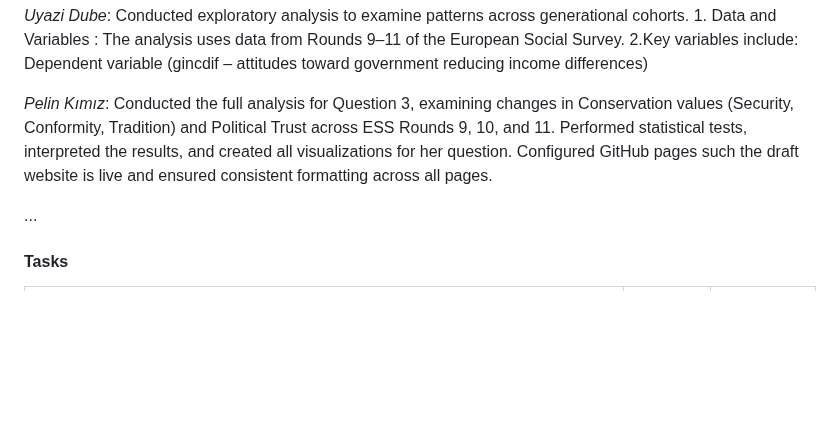
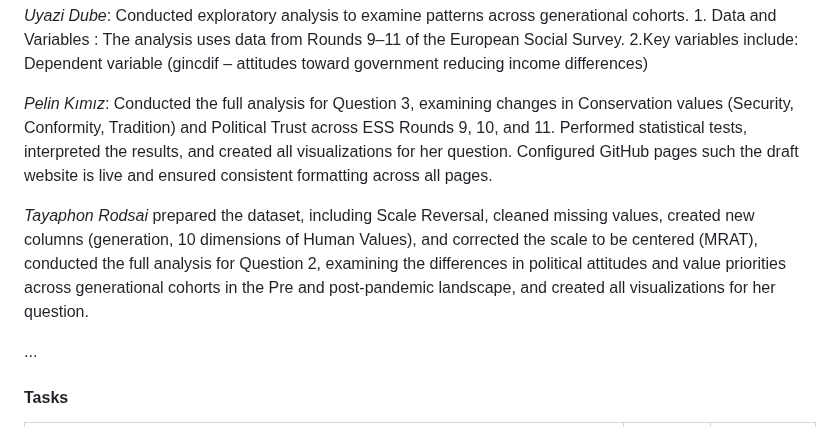
Before and after one commit to CU-S26-MSDSSB-DSCI-01-DataScienceLab/DataScienceLab_HumanValues, a Markdown page: WORKPLAN.md, the part around the change. GitHub-like rendering; blank space fills up the shorter version.

Commit message:
Update WORKPLAN.md -- taya
Added details about team members' contributions to the project, including analysis, dataset preparation, and visualizations.

```diff
--- a/WORKPLAN.md
+++ b/WORKPLAN.md
@@ -60,6 +60,9 @@ She examined exclusively Question 2 about the differences in political attitudes
 
 *Pelin Kımız*: Conducted the full analysis for Question 3, examining changes in Conservation values (Security, Conformity, Tradition) and Political Trust across ESS Rounds 9, 10, and 11. Performed statistical tests, interpreted the results, and created all visualizations for her question. Configured GitHub pages such the draft website is live and ensured consistent formatting across all pages.
 
+*Tayaphon Rodsai* prepared the dataset, including Scale Reversal, cleaned missing values, created new columns (generation, 10 dimensions of Human Values), and corrected the scale to be centered (MRAT), conducted the full analysis for Question 2, examining the differences in political attitudes and value priorities across generational cohorts in the Pre and post-pandemic landscape, and created all visualizations for her question.
+
+
 ...
 
 #### Tasks
```
